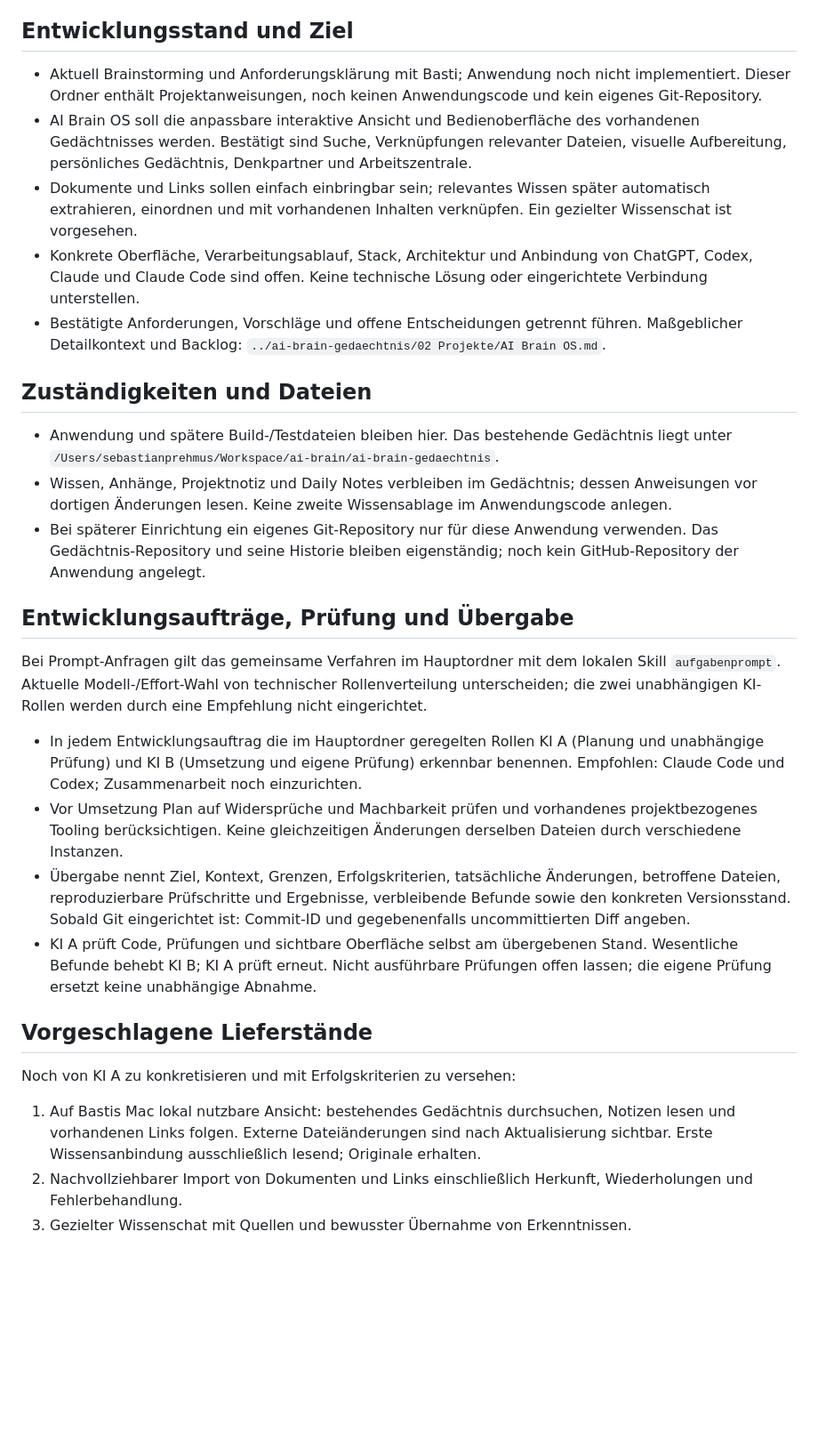
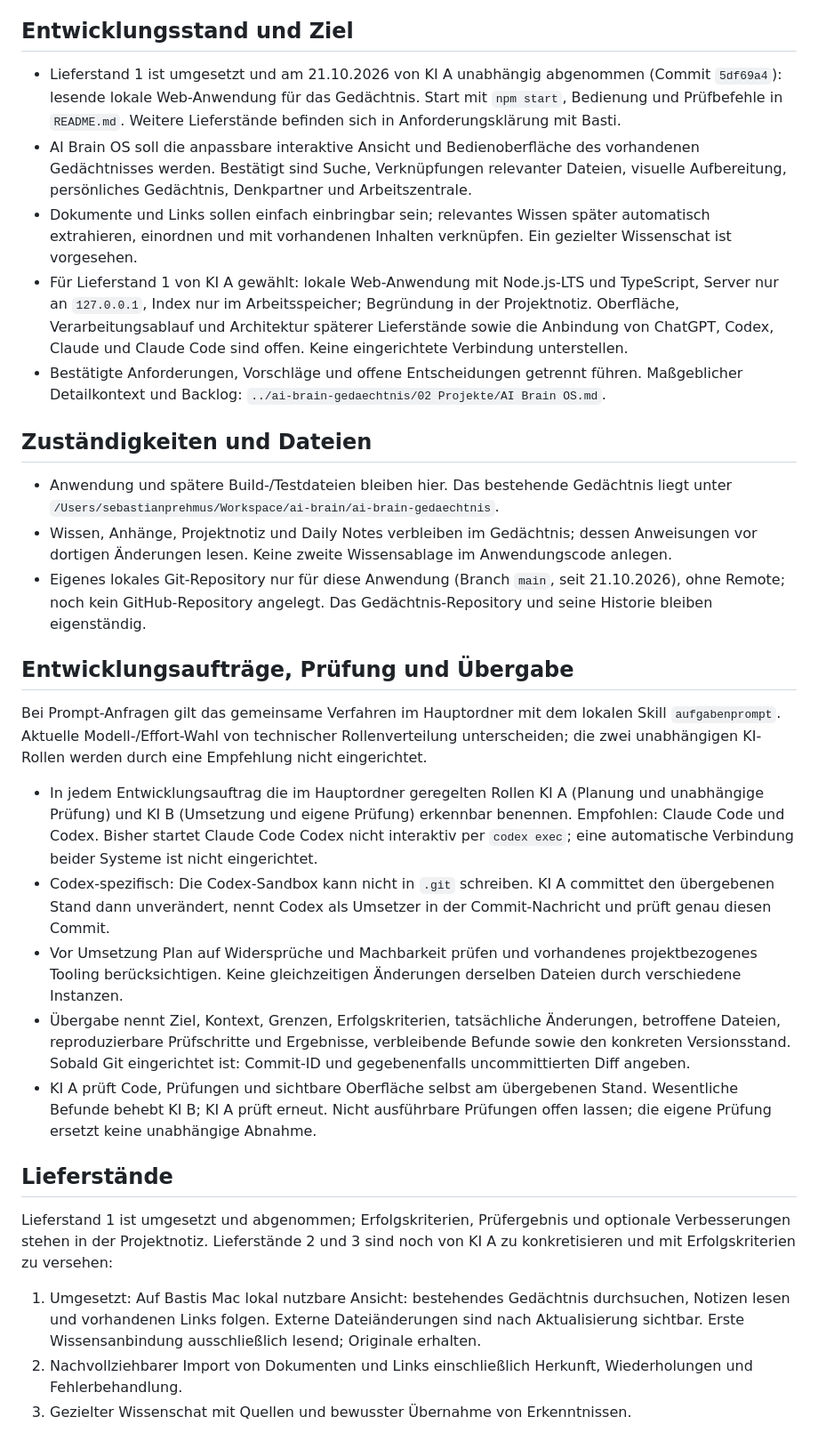
Before and after one commit to BastiiSP/ai-brain-os, a Markdown page: CLAUDE.md, the part around the change. Shown at 89% size. GitHub-like rendering; blank space fills up the shorter version.

```diff
--- a/CLAUDE.md
+++ b/CLAUDE.md
@@ -5,32 +5,33 @@ Die gemeinsamen Regeln einschließlich KI-Rollen stehen im übergeordneten `../A
 
 ## Entwicklungsstand und Ziel
 
-- Aktuell Brainstorming und Anforderungsklärung mit Basti; Anwendung noch nicht implementiert. Dieser Ordner enthält Projektanweisungen, noch keinen Anwendungscode und kein eigenes Git-Repository.
+- Lieferstand 1 ist umgesetzt und am 21.10.2026 von KI A unabhängig abgenommen (Commit `5df69a4`): lesende lokale Web-Anwendung für das Gedächtnis. Start mit `npm start`, Bedienung und Prüfbefehle in `README.md`. Weitere Lieferstände befinden sich in Anforderungsklärung mit Basti.
 - AI Brain OS soll die anpassbare interaktive Ansicht und Bedienoberfläche des vorhandenen Gedächtnisses werden. Bestätigt sind Suche, Verknüpfungen relevanter Dateien, visuelle Aufbereitung, persönliches Gedächtnis, Denkpartner und Arbeitszentrale.
 - Dokumente und Links sollen einfach einbringbar sein; relevantes Wissen später automatisch extrahieren, einordnen und mit vorhandenen Inhalten verknüpfen. Ein gezielter Wissenschat ist vorgesehen.
-- Konkrete Oberfläche, Verarbeitungsablauf, Stack, Architektur und Anbindung von ChatGPT, Codex, Claude und Claude Code sind offen. Keine technische Lösung oder eingerichtete Verbindung unterstellen.
+- Für Lieferstand 1 von KI A gewählt: lokale Web-Anwendung mit Node.js-LTS und TypeScript, Server nur an `127.0.0.1`, Index nur im Arbeitsspeicher; Begründung in der Projektnotiz. Oberfläche, Verarbeitungsablauf und Architektur späterer Lieferstände sowie die Anbindung von ChatGPT, Codex, Claude und Claude Code sind offen. Keine eingerichtete Verbindung unterstellen.
 - Bestätigte Anforderungen, Vorschläge und offene Entscheidungen getrennt führen. Maßgeblicher Detailkontext und Backlog: `../ai-brain-gedaechtnis/02 Projekte/AI Brain OS.md`.
 
 ## Zuständigkeiten und Dateien
 
 - Anwendung und spätere Build-/Testdateien bleiben hier. Das bestehende Gedächtnis liegt unter `/Users/sebastianprehmus/Workspace/ai-brain/ai-brain-gedaechtnis`.
 - Wissen, Anhänge, Projektnotiz und Daily Notes verbleiben im Gedächtnis; dessen Anweisungen vor dortigen Änderungen lesen. Keine zweite Wissensablage im Anwendungscode anlegen.
-- Bei späterer Einrichtung ein eigenes Git-Repository nur für diese Anwendung verwenden. Das Gedächtnis-Repository und seine Historie bleiben eigenständig; noch kein GitHub-Repository der Anwendung angelegt.
+- Eigenes lokales Git-Repository nur für diese Anwendung (Branch `main`, seit 21.10.2026), ohne Remote; noch kein GitHub-Repository angelegt. Das Gedächtnis-Repository und seine Historie bleiben eigenständig.
 
 ## Entwicklungsaufträge, Prüfung und Übergabe
 
 Bei Prompt-Anfragen gilt das gemeinsame Verfahren im Hauptordner mit dem lokalen Skill `aufgabenprompt`. Aktuelle Modell-/Effort-Wahl von technischer Rollenverteilung unterscheiden; die zwei unabhängigen KI-Rollen werden durch eine Empfehlung nicht eingerichtet.
 
-- In jedem Entwicklungsauftrag die im Hauptordner geregelten Rollen KI A (Planung und unabhängige Prüfung) und KI B (Umsetzung und eigene Prüfung) erkennbar benennen. Empfohlen: Claude Code und Codex; Zusammenarbeit noch einzurichten.
+- In jedem Entwicklungsauftrag die im Hauptordner geregelten Rollen KI A (Planung und unabhängige Prüfung) und KI B (Umsetzung und eigene Prüfung) erkennbar benennen. Empfohlen: Claude Code und Codex. Bisher startet Claude Code Codex nicht interaktiv per `codex exec`; eine automatische Verbindung beider Systeme ist nicht eingerichtet.
+- Codex-spezifisch: Die Codex-Sandbox kann nicht in `.git` schreiben. KI A committet den übergebenen Stand dann unverändert, nennt Codex als Umsetzer in der Commit-Nachricht und prüft genau diesen Commit.
 - Vor Umsetzung Plan auf Widersprüche und Machbarkeit prüfen und vorhandenes projektbezogenes Tooling berücksichtigen. Keine gleichzeitigen Änderungen derselben Dateien durch verschiedene Instanzen.
 - Übergabe nennt Ziel, Kontext, Grenzen, Erfolgskriterien, tatsächliche Änderungen, betroffene Dateien, reproduzierbare Prüfschritte und Ergebnisse, verbleibende Befunde sowie den konkreten Versionsstand. Sobald Git eingerichtet ist: Commit-ID und gegebenenfalls uncommittierten Diff angeben.
 - KI A prüft Code, Prüfungen und sichtbare Oberfläche selbst am übergebenen Stand. Wesentliche Befunde behebt KI B; KI A prüft erneut. Nicht ausführbare Prüfungen offen lassen; die eigene Prüfung ersetzt keine unabhängige Abnahme.
 
-## Vorgeschlagene Lieferstände
+## Lieferstände
 
-Noch von KI A zu konkretisieren und mit Erfolgskriterien zu versehen:
+Lieferstand 1 ist umgesetzt und abgenommen; Erfolgskriterien, Prüfergebnis und optionale Verbesserungen stehen in der Projektnotiz. Lieferstände 2 und 3 sind noch von KI A zu konkretisieren und mit Erfolgskriterien zu versehen:
 
-1. Auf Bastis Mac lokal nutzbare Ansicht: bestehendes Gedächtnis durchsuchen, Notizen lesen und vorhandenen Links folgen. Externe Dateiänderungen sind nach Aktualisierung sichtbar. Erste Wissensanbindung ausschließlich lesend; Originale erhalten.
+1. Umgesetzt: Auf Bastis Mac lokal nutzbare Ansicht: bestehendes Gedächtnis durchsuchen, Notizen lesen und vorhandenen Links folgen. Externe Dateiänderungen sind nach Aktualisierung sichtbar. Erste Wissensanbindung ausschließlich lesend; Originale erhalten.
 2. Nachvollziehbarer Import von Dokumenten und Links einschließlich Herkunft, Wiederholungen und Fehlerbehandlung.
 3. Gezielter Wissenschat mit Quellen und bewusster Übernahme von Erkenntnissen.
 
```
Also changed, not shown: AGENTS.md (+8 -7 lines).
